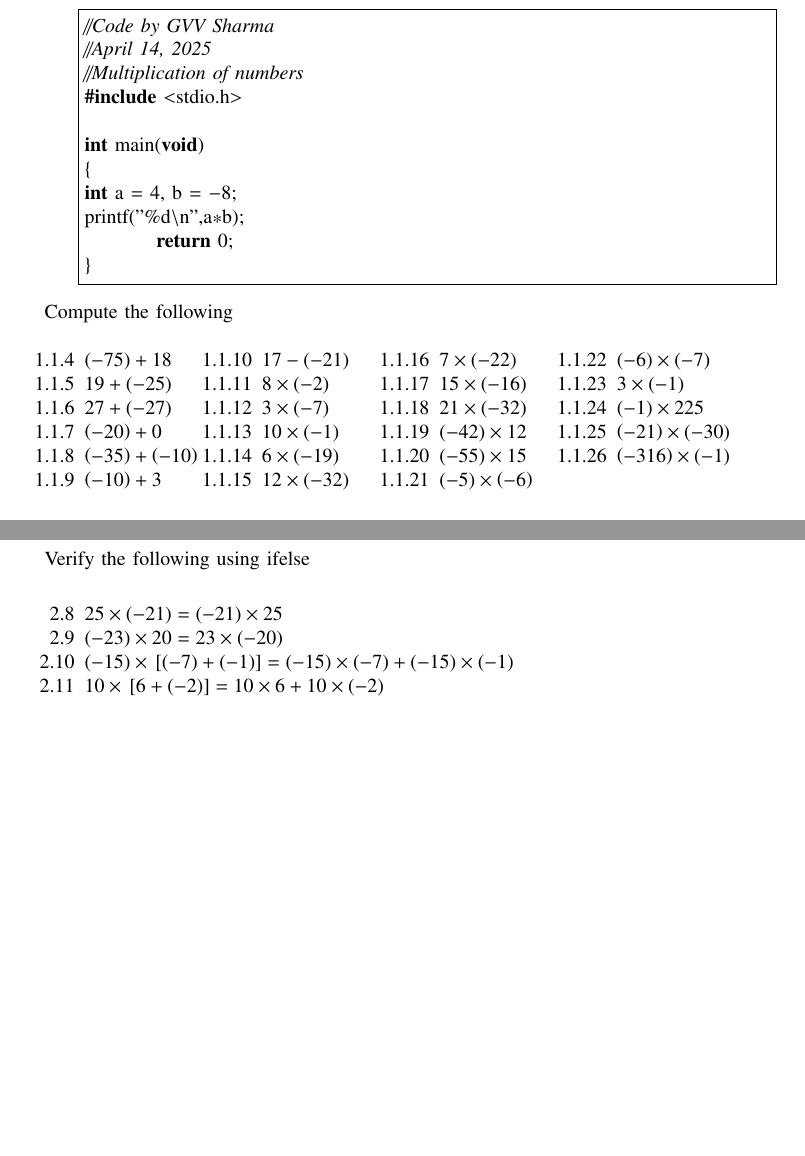
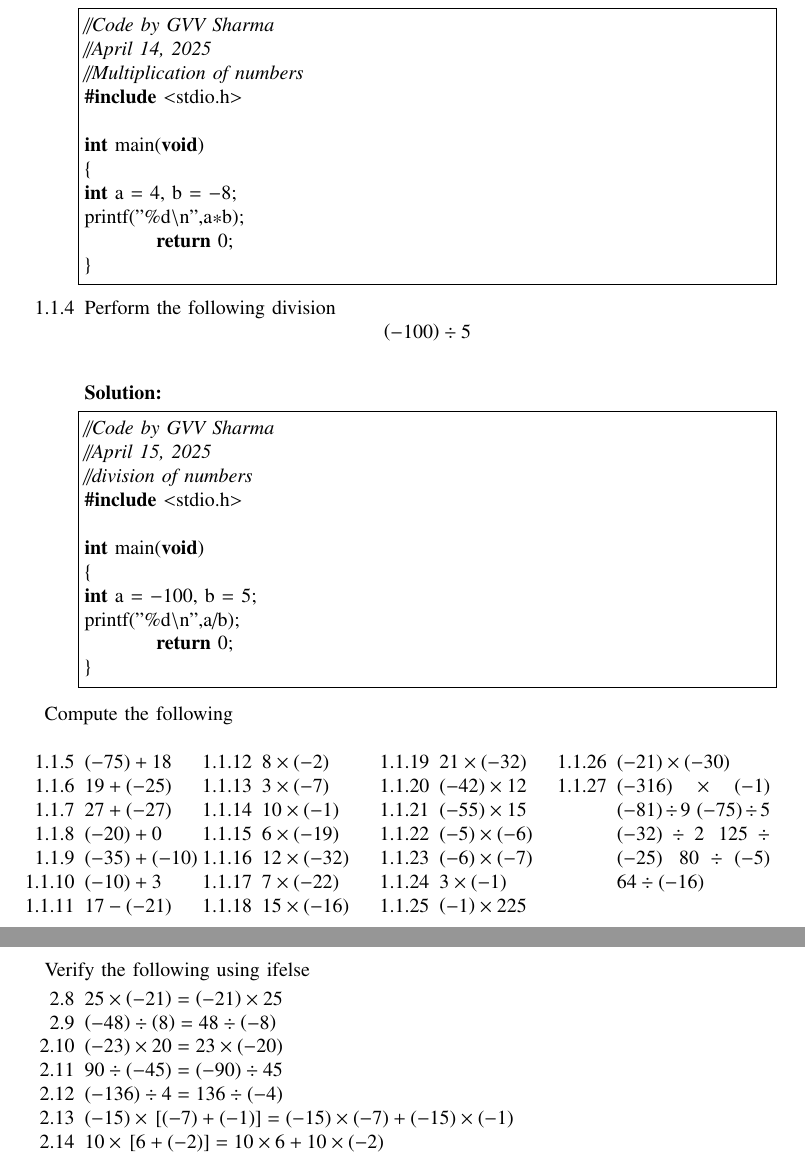
Before and after one commit to gadepall/cprog, a LaTeX paper (main.tex, which reads codes/div.c, ncert/integer.tex, ncert/prog.tex): two parts of pages 5 and 15 of 16 before the commit and two parts of pages 5 and 15 of 17 after it, joined at a grey line, cut so that both start at the same text, the shorter picture padded with empty space. Compiled offline with pdfLaTeX.

Commit message:
division first commit

```diff
--- /dev/null
+++ b/codes/div.c
@@ -0,0 +1,11 @@
+//Code by GVV Sharma
+//April 15, 2025
+//division of numbers
+#include <stdio.h>
+
+int main(void)
+{
+int a = -100, b = 5;
+printf("%d\n",a/b);
+	return 0;
+}
--- a/ncert/integer.tex
+++ b/ncert/integer.tex
@@ -14,6 +14,11 @@ $$7-9$$
 	\\
 	\solution
 	\lstinputlisting{codes/mul.c}
+\item Perform the following division
+	$$\brak{-100}\div 5$$
+	\\
+	\solution
+	\lstinputlisting{codes/div.c}
 \end{enumerate}
 Compute the following
 \begin{enumerate}[label=\thesubsection.\arabic*, ref=\thesubsection.\theenumi,resume*]
@@ -41,5 +46,11 @@ Compute the following
 \item $\brak{-1}\times 225$
 \item $\brak{-21}\times(-30)$
 \item $\brak{-316}\times(-1)$
+	$\brak{-81}\div 9$
+	$\brak{-75}\div 5$
+	$\brak{-32}\div 2$
+	$125\div \brak{-25}$
+	$80\div \brak{-5}$
+	$64\div \brak{-16}$
 	\end{multicols}
 \end{enumerate}
--- a/ncert/prog.tex
+++ b/ncert/prog.tex
@@ -42,8 +42,11 @@ In a quiz, team A scored $a_1 = -40, a_2=10, a_3=0$ and team B scored $b_1=10, b
 \end{enumerate}
 Verify the following using ifelse
 \begin{enumerate}[label=\thesection.\arabic*, ref=\thesubsection.\theenumi,resume*]
-	\item $25 \times (-21) = (-21)\times 25 $
-	\item $(-23)\times  20 = 23 \times (-20)$
-	\item $(-15)\times  \sbrak{\brak{-7}+\brak{-1}} =(-15)\times\brak{-7}+(-15) \times \brak{-1} $
+	\item $25 \times \brak{-21} = \brak{-21}\times 25 $
+	\item $\brak{-48}\div\brak{8} = 48 \div \brak{-8}$
+	\item $\brak{-23}\times  20 = 23 \times \brak{-20}$
+	\item $90 \div \brak{-45} = \brak{-90}\div 45$
+	\item $ \brak{-136}\div 4=136 \div \brak{-4} $
+	\item $\brak{-15}\times  \sbrak{\brak{-7}+\brak{-1}} =\brak{-15}\times\brak{-7}+\brak{-15} \times \brak{-1} $
 	\item $10\times  \sbrak{6+\brak{-2}} =10\times 6+10 \times \brak{-2} $
 	\item $10\times  \sbrak{6-\brak{-2}} =10\times 6-10 \times \brak{-2} $
```
Also changed, not shown: main.pdf, ncert/prog.tex (14 more changed lines), 3 other files.
